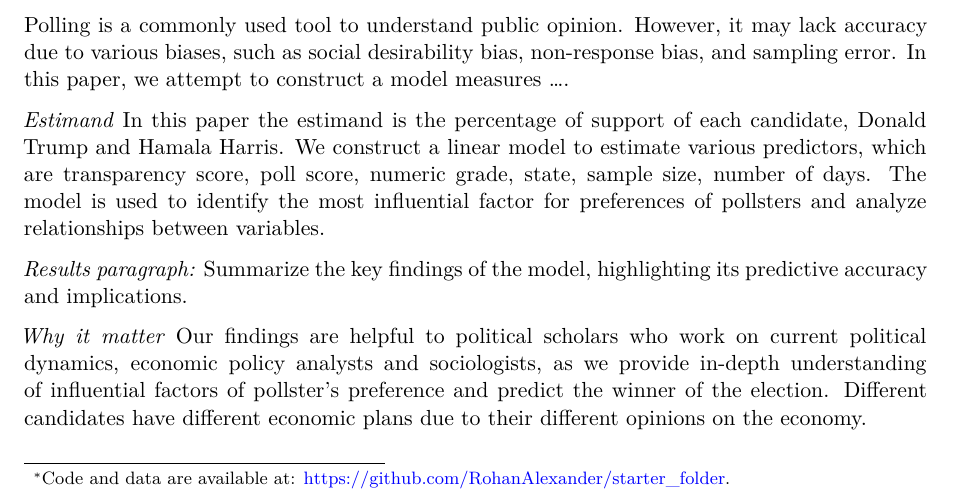
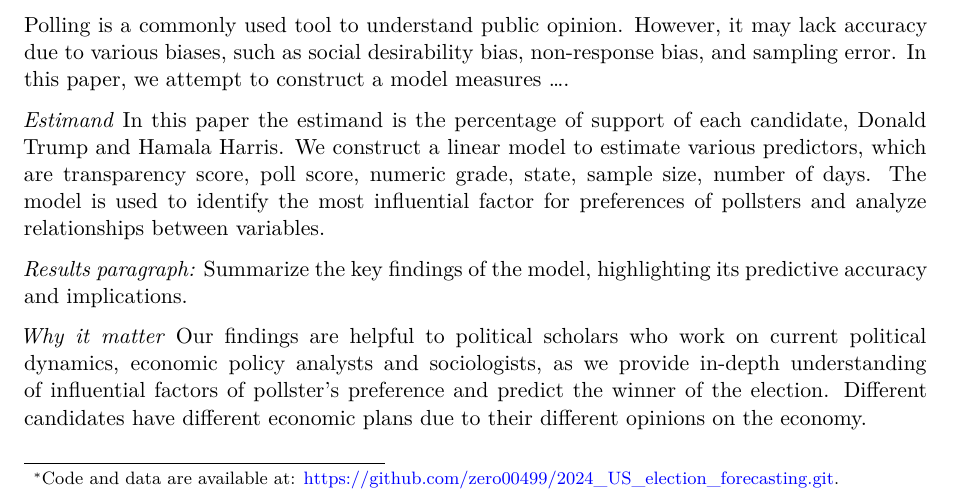
Before and after one commit to zero00499/2024_US_election_forecasting, a Quarto document (paper/paper.qmd): part of page 1 of 16, cut so that both start at the same text. Rendered offline with R 4.5, knitr and Pandoc in place of Quarto, then LaTeX, with nearby package versions.

Commit message:
Add files via upload

```diff
--- a/paper/paper.qmd
+++ b/paper/paper.qmd
@@ -4,7 +4,7 @@ author:
   - Ziheng Wang
   - Manjun Zhu
   - Dong Jun Yoon
-thanks: "Code and data are available at: [https://github.com/RohanAlexander/starter_folder](https://github.com/RohanAlexander/starter_folder)."
+thanks: "Code and data are available at: [https://github.com/zero00499/2024_US_election_forecasting.git](https://github.com/zero00499/2024_US_election_forecasting.git)."
 date: today
 date-format: long
 abstract: This paper analyzes the distribution of voter preferences across demographics and regions in the United States using both simulated and survey data. Key findings reveal significant variations in political leanings based on race, gender, education level, and geographic location (urban vs. rural), with distinct approval patterns for candidates like Joe Biden and Kamala Harris. Additionally, comparisons between states highlight differences in safety and economic concerns among voters, which correlate with their past voting behavior. This study underscores the importance of post-stratification adjustments in survey data to achieve a more accurate representation of public opinion, shedding light on demographic-driven electoral dynamics that impact the political landscape.
```
Also changed, not shown: paper/paper.pdf.
